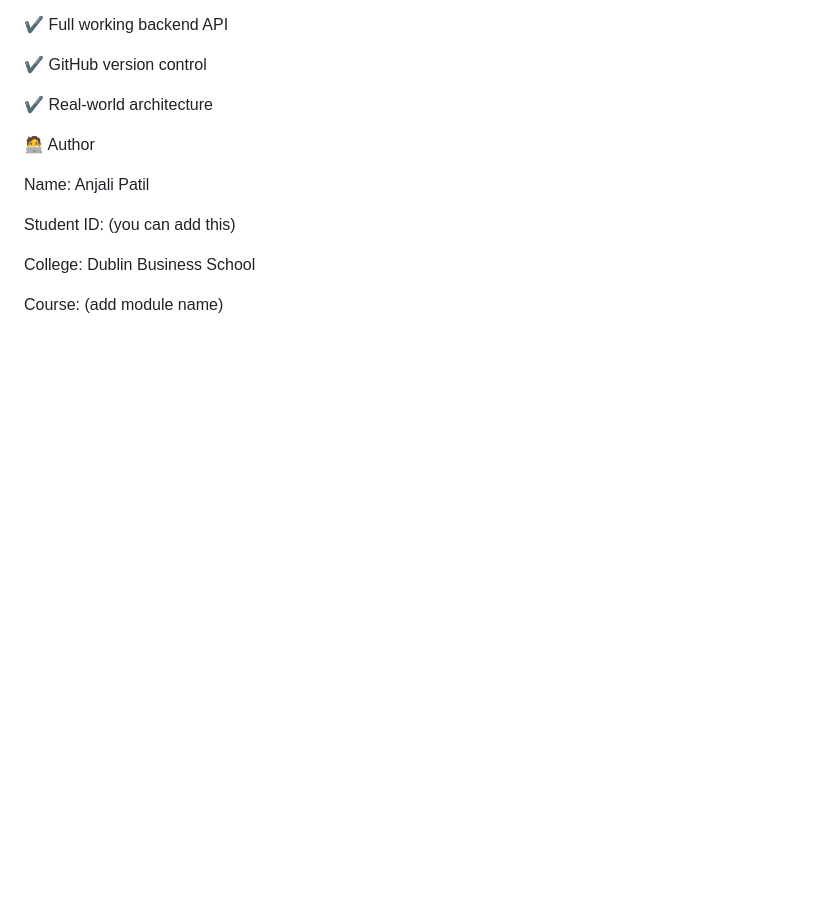
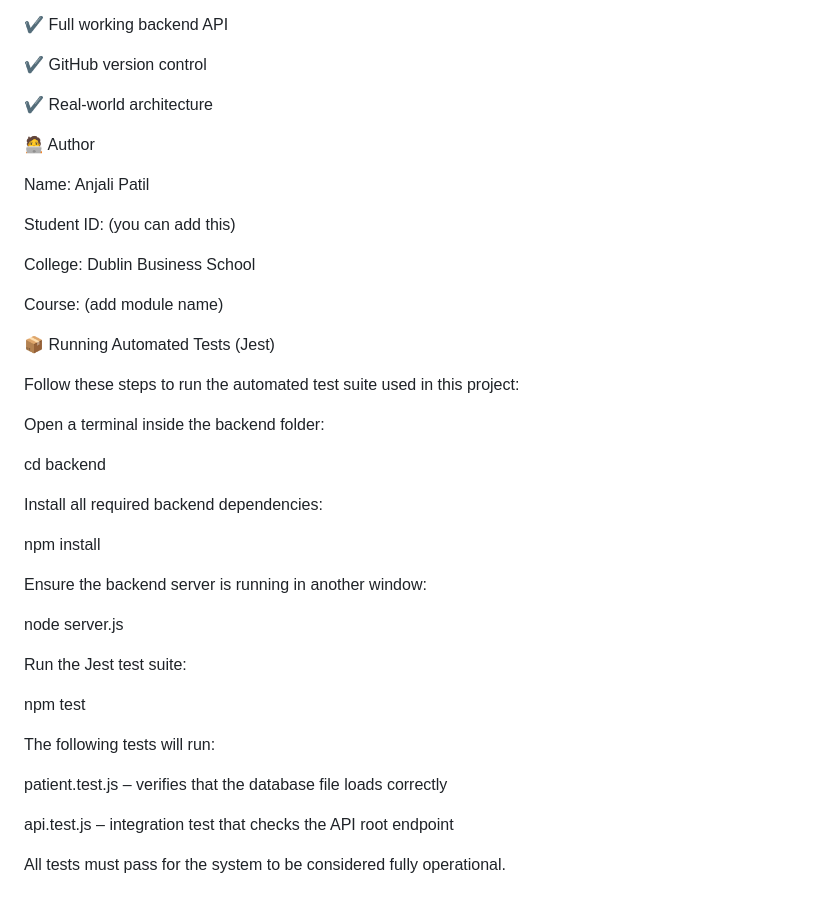
Before and after one commit to deizii1981-bot/metabolism-tracker, a Markdown page: README.md, the part around the change. Drawn GitHub-style; blank space fills up the shorter version.

Commit message:
Add automated testing instructions to README

```diff
--- a/README.md
+++ b/README.md
@@ -599,3 +599,67 @@ Student ID: (you can add this)
 College: Dublin Business School
 
 Course: (add module name)
+
+
+
+📦 Running Automated Tests (Jest)
+
+
+
+Follow these steps to run the automated test suite used in this project:
+
+
+
+Open a terminal inside the backend folder:
+
+
+
+cd backend
+
+
+
+
+
+Install all required backend dependencies:
+
+
+
+npm install
+
+
+
+
+
+Ensure the backend server is running in another window:
+
+
+
+node server.js
+
+
+
+
+
+Run the Jest test suite:
+
+
+
+npm test
+
+
+
+
+
+The following tests will run:
+
+
+
+patient.test.js – verifies that the database file loads correctly
+
+
+
+api.test.js – integration test that checks the API root endpoint
+
+
+
+All tests must pass for the system to be considered fully operational.
```
